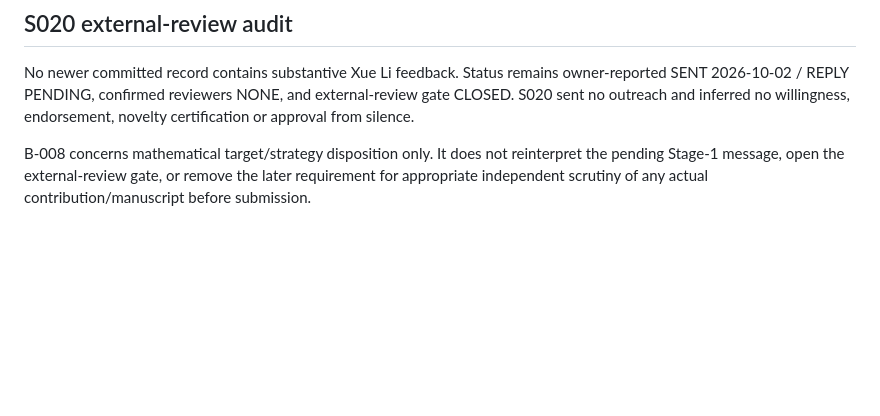
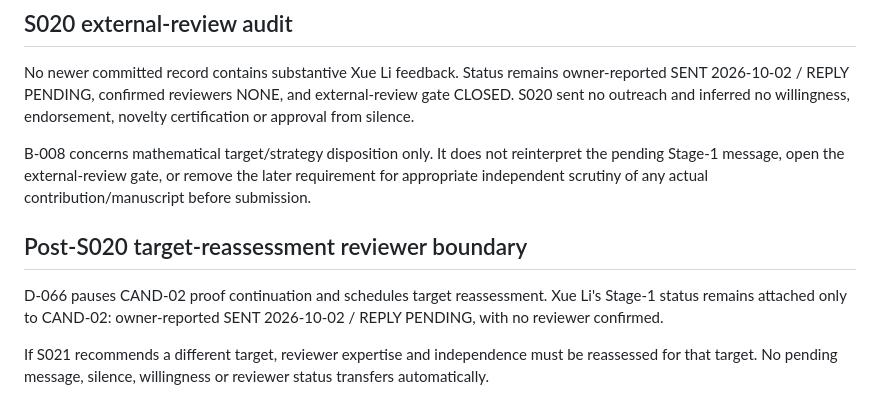
Before and after one commit to jfairfaxball-348/Inverse-Zero-Sum-Research, a Markdown page: authoritative/REVIEWER_REGISTER.md, the part around the change. GitHub-like rendering; blank space fills up the shorter version.

Commit message:
Post-S020: append reassessment reviewer boundary

```diff
--- a/authoritative/REVIEWER_REGISTER.md
+++ b/authoritative/REVIEWER_REGISTER.md
@@ -427,3 +427,13 @@ B-008 concerns mathematical target/strategy disposition only. It does not
 reinterpret the pending Stage-1 message, open the external-review gate, or
 remove the later requirement for appropriate independent scrutiny of any
 actual contribution/manuscript before submission.
+
+## Post-S020 target-reassessment reviewer boundary
+
+D-066 pauses CAND-02 proof continuation and schedules target reassessment.
+Xue Li's Stage-1 status remains attached only to CAND-02:
+owner-reported SENT 2026-10-02 / REPLY PENDING, with no reviewer confirmed.
+
+If S021 recommends a different target, reviewer expertise and independence must
+be reassessed for that target. No pending message, silence, willingness or
+reviewer status transfers automatically.
```
